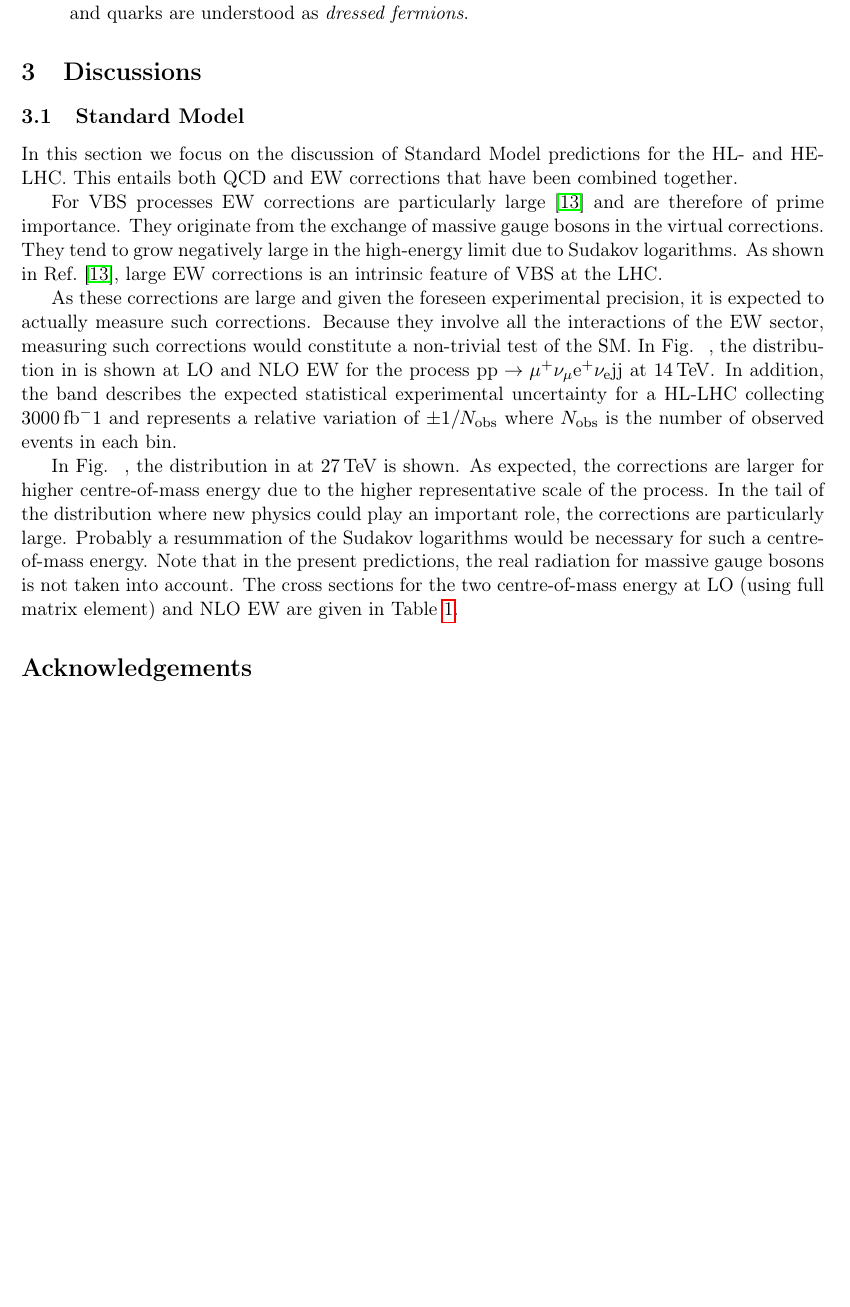
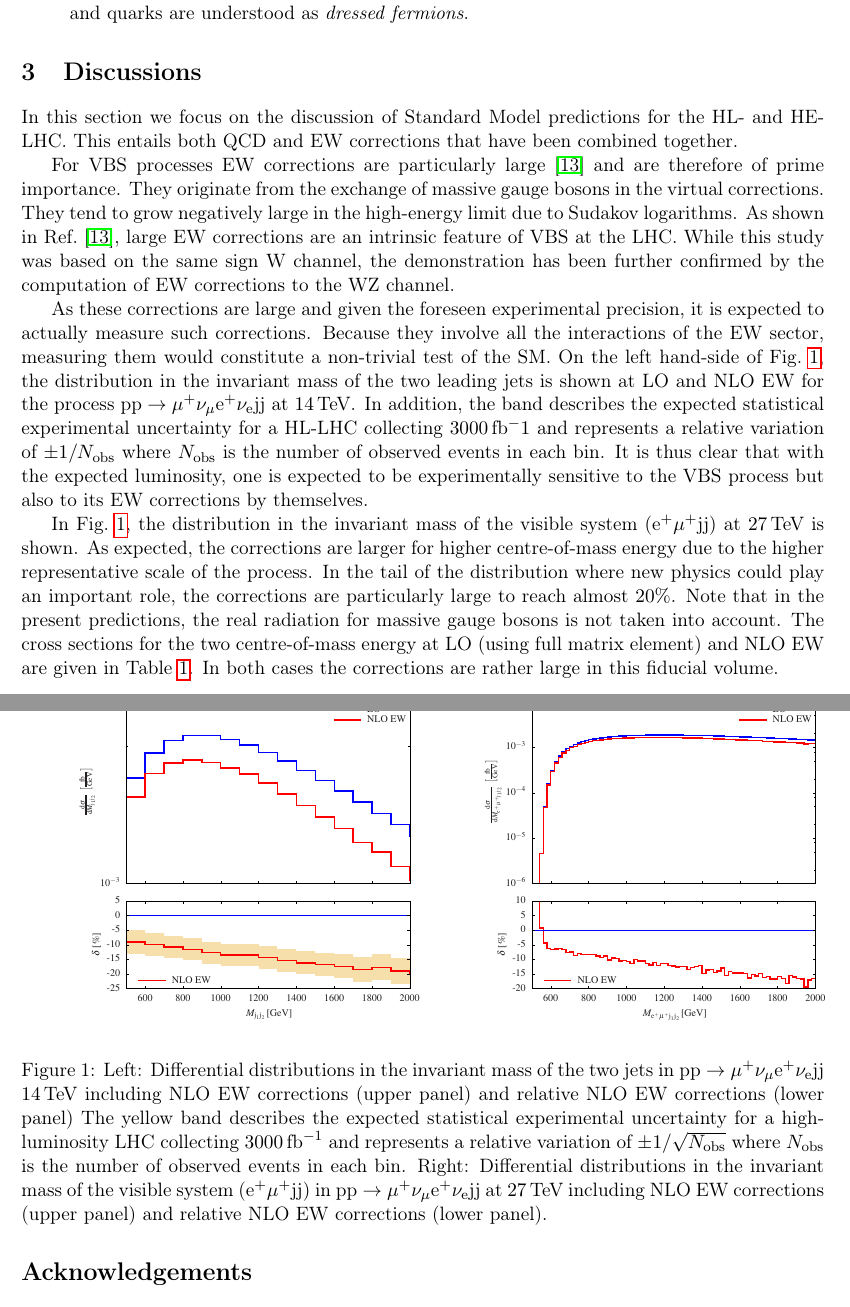
Before and after one commit to MathPel/HE_HL_LHC_VBS, a LaTeX paper (Contribution/vbs.tex): part of page 5 of 8 before the commit and two parts of pages 5 and 6 of 8 after it, the two joined at a grey line, cut so that both start at the same text, the shorter picture padded with empty space. Compiled offline with pdfLaTeX.

Commit message:
Plots and text added

```diff
--- a/Contribution/vbs.tex
+++ b/Contribution/vbs.tex
@@ -204,7 +204,7 @@ The hadronic scattering processes are simulated at the LHC with a centre-of-mass
 
 \section{Discussions}
 
-\subsection{Standard Model}
+% \subsection{Standard Model}
 
 In this section we focus on the discussion of Standard Model predictions for the HL- and HE- LHC.
 This entails both QCD and EW corrections that have been combined together.
@@ -216,19 +216,37 @@ This entails both QCD and EW corrections that have been combined together.
 For VBS processes EW corrections are particularly large \cite{Biedermann:2016yds} and are therefore of prime importance.
 They originate from the exchange of massive gauge bosons in the virtual corrections.
 They tend to grow negatively large in the high-energy limit due to Sudakov logarithms.
-As shown in Ref.~\cite{Biedermann:2016yds}, large EW corrections is an intrinsic feature of VBS at the LHC.
+As shown in Ref.~\cite{Biedermann:2016yds}, large EW corrections are an intrinsic feature of VBS at the LHC.
+While this study was based on the same sign $\PW$ channel, the demonstration has been further confirmed by the computation of EW corrections to the $\PW\PZ$ channel.
 
 As these corrections are large and given the foreseen experimental precision, it is expected to actually measure such corrections.
-Because they involve all the interactions of the EW sector, measuring such corrections would constitute a non-trivial test of the SM.
-In Fig.~ , the distribution in is shown at LO and NLO EW for the process $\Pp\Pp \to \mu^+ \nu_{\mu} \Pe^+ \nu_{\Pe} \Pj\Pj$ at $14\TeV$.
+Because they involve all the interactions of the EW sector, measuring them would constitute a non-trivial test of the SM.
+On the left hand-side of Fig.~\ref{fig:ew}, the distribution in the invariant mass of the two leading jets is shown at LO and NLO EW for the process $\Pp\Pp \to \mu^+ \nu_{\mu} \Pe^+ \nu_{\Pe} \Pj\Pj$ at $14\TeV$.
 In addition, the band describes the expected statistical experimental uncertainty for a HL-LHC collecting $3000\fb^-1$ and represents a relative variation of $\pm1/N_{\rm obs}$ where $N_{\rm obs}$ is the number of observed events in each bin.
+It is thus clear that with the expected luminosity, one is expected to be experimentally sensitive to the VBS process but also to its EW corrections by themselves.
 
-In Fig.~ , the distribution in at $27\TeV$ is shown.
+\begin{figure}
+% \hspace{-2cm}
+\includegraphics[width=.5\textwidth]{{{Figures/histogram_invariant_mass_mjj12_rauch}}}
+\includegraphics[width=.5\textwidth]{{{Figures/histogram_invariant_mass_all}}}
+% \vspace*{-1em}
+\caption{
+Left: Differential distributions in the invariant mass of the two jets in $\Pp\Pp\to\mu^+\nu_\mu\Pe^+\nu_{\Pe}\Pj\Pj$ $14\TeV$ including NLO EW corrections (upper panel) and relative NLO EW corrections (lower panel)
+The yellow band describes the expected statistical experimental
+uncertainty for a high-luminosity LHC collecting $3000\fb^{-1}$ and
+represents a relative variation of $\pm 1/\sqrt{N_{\rm obs}}$ where $N_{\rm obs}$ is the number of observed events in each bin.
+Right: Differential distributions in the invariant mass of the visible system ($\Pe^+\mu^+\Pj\Pj$) in $\Pp\Pp\to\mu^+\nu_\mu\Pe^+\nu_{\Pe}\Pj\Pj$ at $27\TeV$ including NLO EW corrections (upper panel) and relative NLO EW corrections (lower panel).
+}
+\label{fig:ew}
+\end{figure}
+
+In Fig.~\ref{fig:ew}, the distribution in the invariant mass of the visible system ($\Pe^+\mu^+\Pj\Pj$) at $27\TeV$ is shown.
 As expected, the corrections are larger for higher centre-of-mass energy due to the higher representative scale of the process.
-In the tail of the distribution where new physics could play an important role, the corrections are particularly large.
-Probably a resummation of the Sudakov logarithms would be necessary for such a centre-of-mass energy.
+In the tail of the distribution where new physics could play an important role, the corrections are particularly large to reach almost $20\%$.
+% A resummation of the Sudakov logarithms would be necessary for such a centre-of-mass energy.
 Note that in the present predictions, the real radiation for massive gauge bosons is not taken into account.
 The cross sections for the two centre-of-mass energy at LO (using full matrix element) and NLO EW are given in Table \ref{tab:EWxsec}.
+In both cases the corrections are rather large in this fiducial volume.
 
 \begin{table}
 \begin{center}
```
Also changed, not shown: Contribution/Figures/histogram_invariant_mass_all.eps (added), Contribution/Figures/histogram_invariant_mass_all.pdf (added), Contribution/Figures/histogram_invariant_mass_mjj12_rauch.eps (added), Contribution/Figures/histogram_invariant_mass_mjj12_rauch.pdf (added), Contribution/vbs.pdf.
